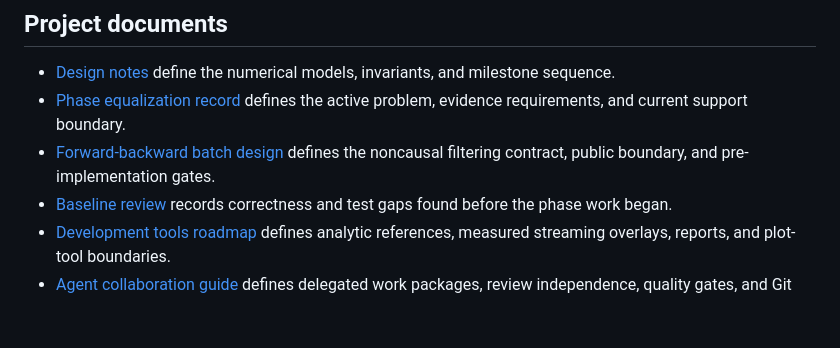
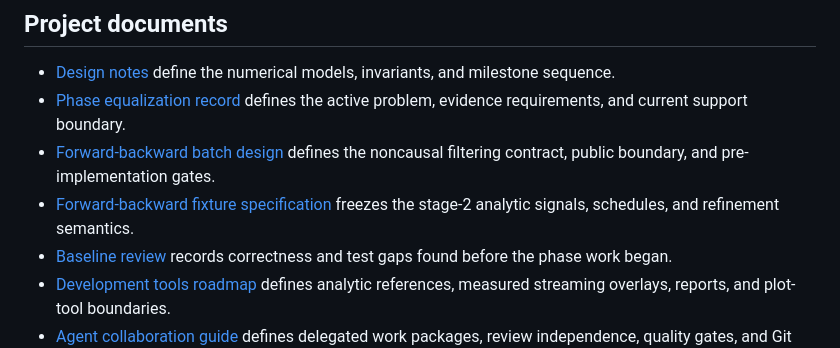
Before and after one commit to YagoMello/ssfilt, a Markdown page: README.md, the part around the change. GitHub-like rendering; blank space fills up the shorter version.

Commit message:
docs: freeze forward-backward fixtures

```diff
--- a/README.md
+++ b/README.md
@@ -29,6 +29,8 @@ cost are available from the constructed filter.
   problem, evidence requirements, and current support boundary.
 - [Forward-backward batch design](docs/forward-backward.md) defines the
   noncausal filtering contract, public boundary, and pre-implementation gates.
+- [Forward-backward fixture specification](docs/forward-backward-fixtures.md)
+  freezes the stage-2 analytic signals, schedules, and refinement semantics.
 - [Baseline review](docs/baseline-review.md) records correctness and test gaps
   found before the phase work began.
 - [Development tools roadmap](docs/development-tools.md) defines analytic
```
Also changed, not shown: docs/forward-backward-fixtures.md (added, +454 -0 lines), docs/forward-backward.md (+13 -9 lines).
